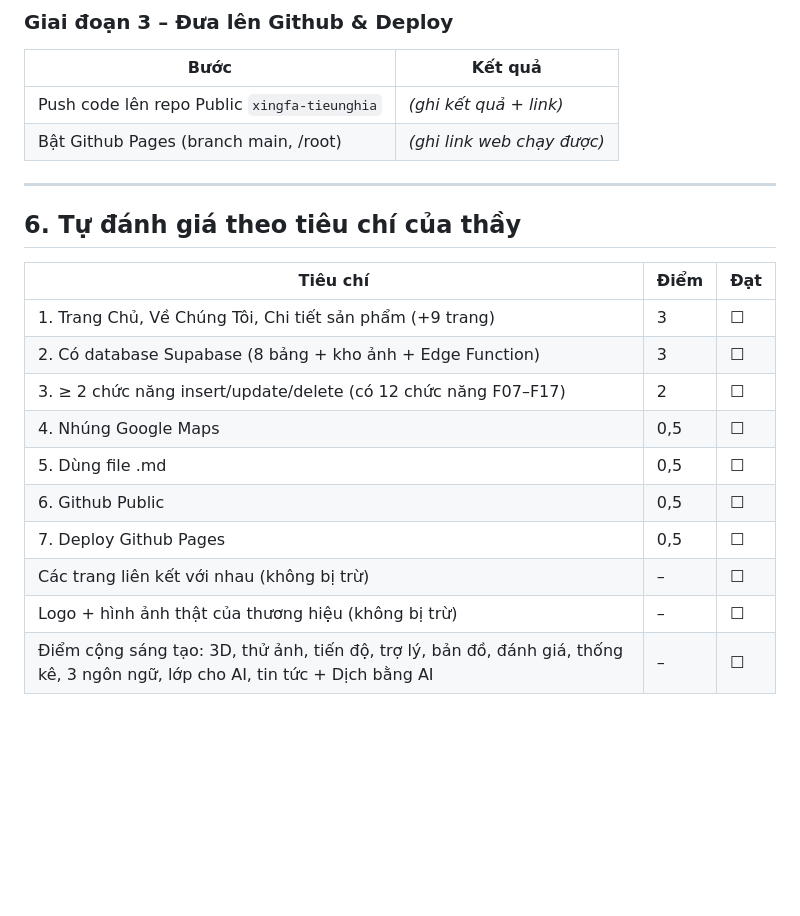
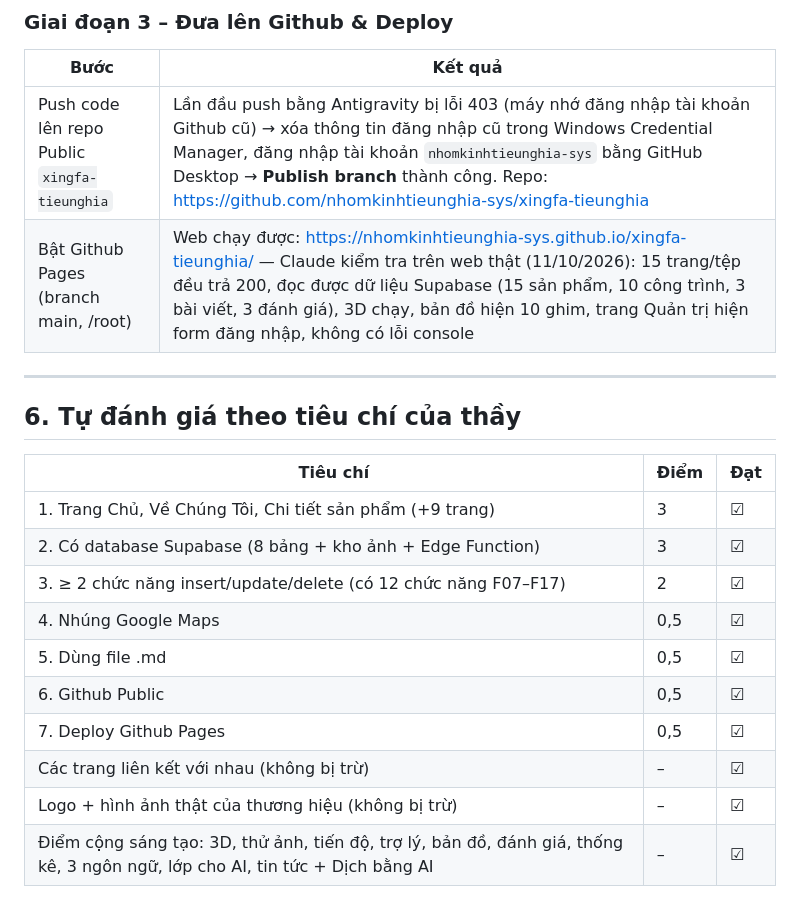
Before and after one commit to nhomkinhtieunghia-sys/xingfa-tieunghia, a Markdown page: BAO-CAO.md, the part around the change. Rendered like a GitHub page; blank space fills up the shorter version.

Commit message:
Cap nhat bao cao

```diff
--- a/BAO-CAO.md
+++ b/BAO-CAO.md
@@ -214,8 +214,8 @@ Ngoài ra mọi trang có: thanh trên cùng với **"Ngôn ngữ:" + nút chọ
 ### Giai đoạn 3 – Đưa lên Github & Deploy
 | Bước | Kết quả |
 |---|---|
-| Push code lên repo Public `xingfa-tieunghia` | *(ghi kết quả + link)* |
-| Bật Github Pages (branch main, /root) | *(ghi link web chạy được)* |
+| Push code lên repo Public `xingfa-tieunghia` | Lần đầu push bằng Antigravity bị lỗi 403 (máy nhớ đăng nhập tài khoản Github cũ) → xóa thông tin đăng nhập cũ trong Windows Credential Manager, đăng nhập tài khoản `nhomkinhtieunghia-sys` bằng GitHub Desktop → **Publish branch** thành công. Repo: https://github.com/nhomkinhtieunghia-sys/xingfa-tieunghia |
+| Bật Github Pages (branch main, /root) | Web chạy được: https://nhomkinhtieunghia-sys.github.io/xingfa-tieunghia/ — Claude kiểm tra trên web thật (11/10/2026): 15 trang/tệp đều trả 200, đọc được dữ liệu Supabase (15 sản phẩm, 10 công trình, 3 bài viết, 3 đánh giá), 3D chạy, bản đồ hiện 10 ghim, trang Quản trị hiện form đăng nhập, không có lỗi console |
 
 ---
 
@@ -223,13 +223,13 @@ Ngoài ra mọi trang có: thanh trên cùng với **"Ngôn ngữ:" + nút chọ
 
 | Tiêu chí | Điểm | Đạt |
 |---|---|---|
-| 1. Trang Chủ, Về Chúng Tôi, Chi tiết sản phẩm (+9 trang) | 3 | ☐ |
-| 2. Có database Supabase (8 bảng + kho ảnh + Edge Function) | 3 | ☐ |
-| 3. ≥ 2 chức năng insert/update/delete (có 12 chức năng F07–F17) | 2 | ☐ |
-| 4. Nhúng Google Maps | 0,5 | ☐ |
-| 5. Dùng file .md | 0,5 | ☐ |
-| 6. Github Public | 0,5 | ☐ |
-| 7. Deploy Github Pages | 0,5 | ☐ |
-| Các trang liên kết với nhau (không bị trừ) | – | ☐ |
-| Logo + hình ảnh thật của thương hiệu (không bị trừ) | – | ☐ |
-| Điểm cộng sáng tạo: 3D, thử ảnh, tiến độ, trợ lý, bản đồ, đánh giá, thống kê, 3 ngôn ngữ, lớp cho AI, tin tức + Dịch bằng AI | – | ☐ |
+| 1. Trang Chủ, Về Chúng Tôi, Chi tiết sản phẩm (+9 trang) | 3 | ☑ |
+| 2. Có database Supabase (8 bảng + kho ảnh + Edge Function) | 3 | ☑ |
+| 3. ≥ 2 chức năng insert/update/delete (có 12 chức năng F07–F17) | 2 | ☑ |
+| 4. Nhúng Google Maps | 0,5 | ☑ |
+| 5. Dùng file .md | 0,5 | ☑ |
+| 6. Github Public | 0,5 | ☑ |
+| 7. Deploy Github Pages | 0,5 | ☑ |
+| Các trang liên kết với nhau (không bị trừ) | – | ☑ |
+| Logo + hình ảnh thật của thương hiệu (không bị trừ) | – | ☑ |
+| Điểm cộng sáng tạo: 3D, thử ảnh, tiến độ, trợ lý, bản đồ, đánh giá, thống kê, 3 ngôn ngữ, lớp cho AI, tin tức + Dịch bằng AI | – | ☑ |
```
